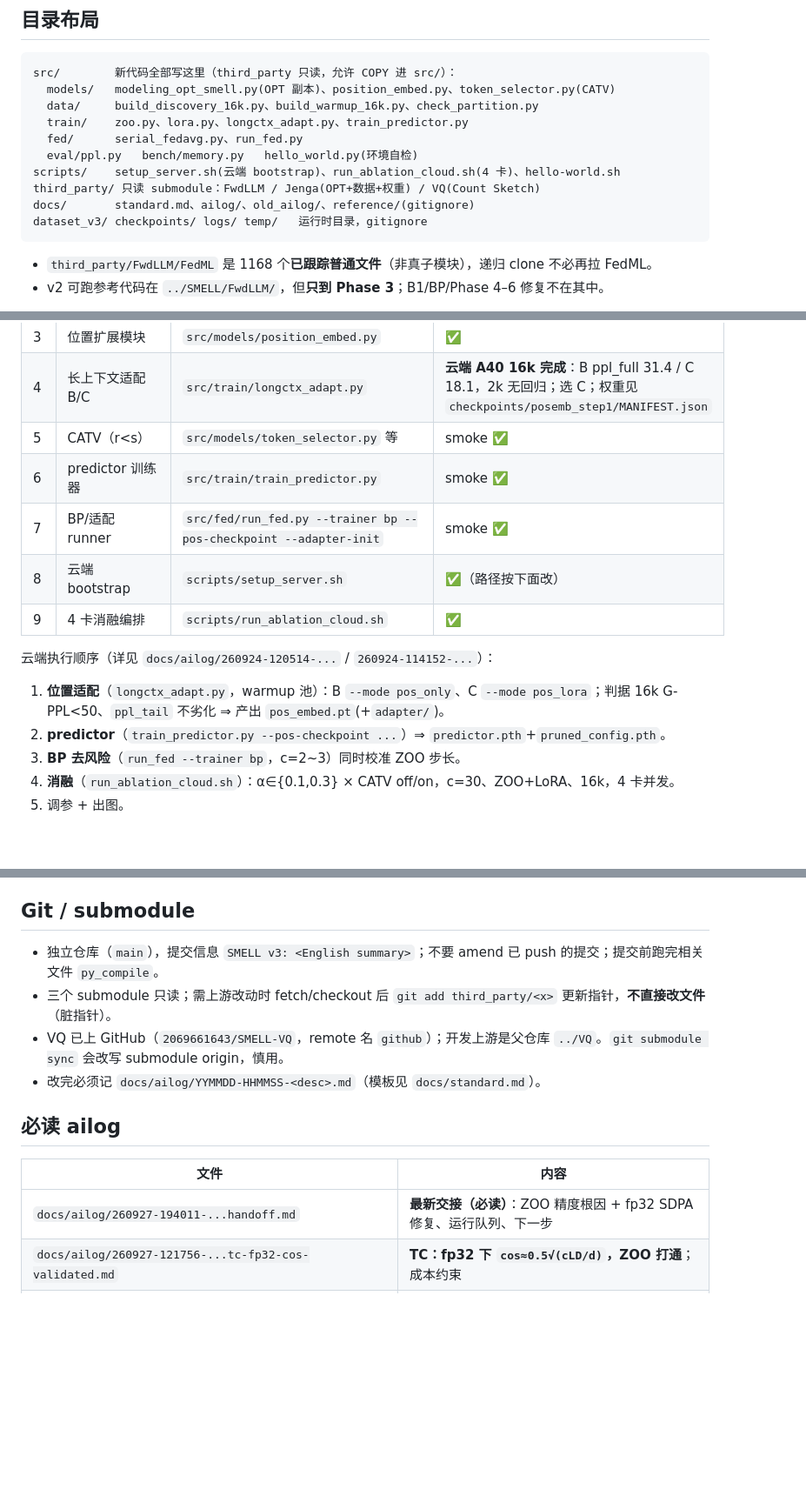
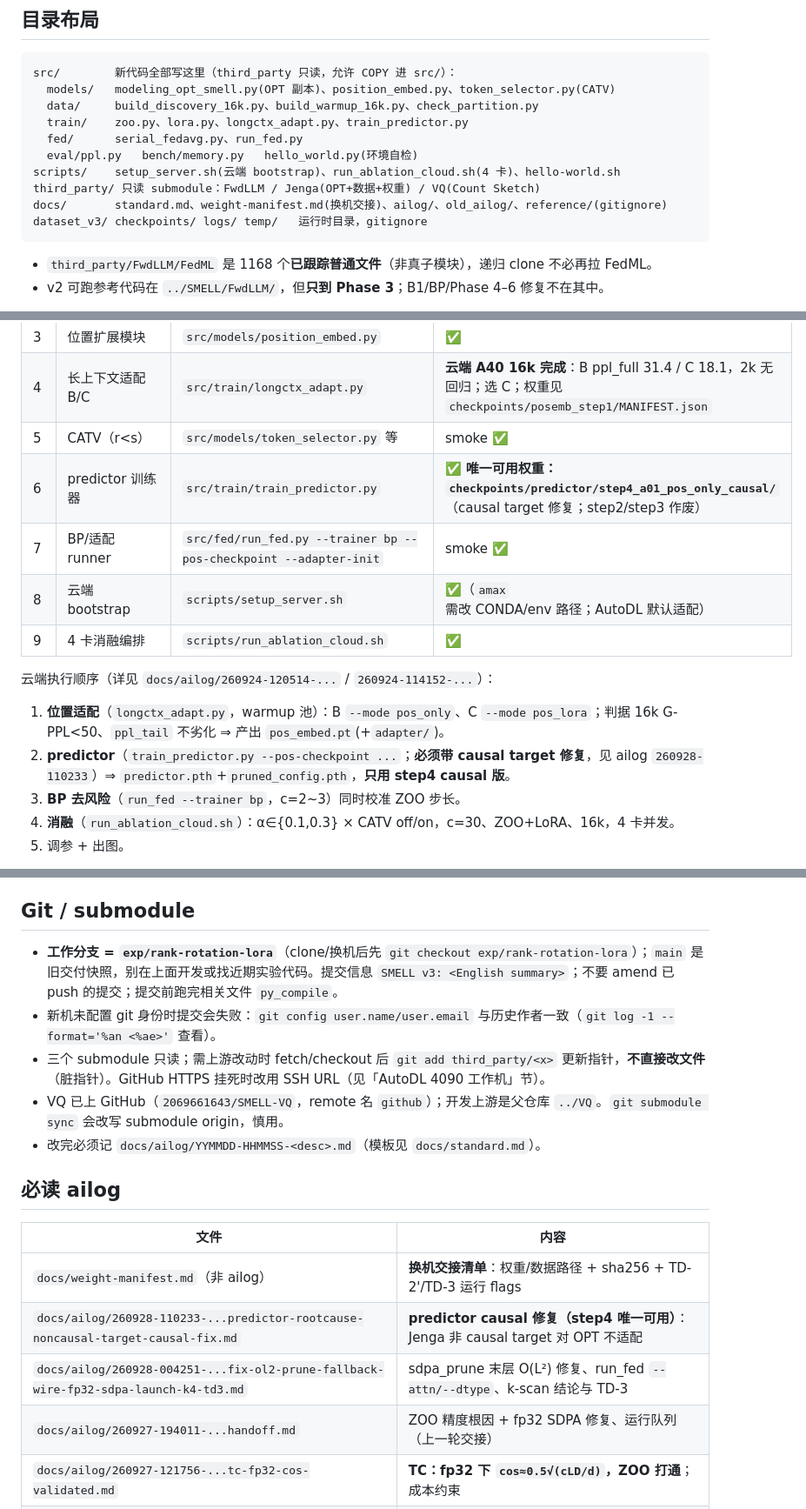
Before and after one commit to 2069661643/SMELL, a Markdown page: AGENTS.md, 3 parts joined by grey strips. Shown at 87% size. Rendered like a GitHub page; blank space fills up the shorter version.

````diff
--- a/AGENTS.md
+++ b/AGENTS.md
@@ -23,7 +24,7 @@ src/        新代码全部写这里（third_party 只读，允许 COPY 进 src/
   eval/ppl.py   bench/memory.py   hello_world.py(环境自检)
 scripts/    setup_server.sh(云端 bootstrap)、run_ablation_cloud.sh(4 卡)、hello-world.sh
 third_party/ 只读 submodule：FwdLLM / Jenga(OPT+数据+权重) / VQ(Count Sketch)
-docs/       standard.md、ailog/、old_ailog/、reference/(gitignore)
+docs/       standard.md、weight-manifest.md(换机交接)、ailog/、old_ailog/、reference/(gitignore)
 dataset_v3/ checkpoints/ logs/ temp/   运行时目录，gitignore
 ```
 
@@ -39,15 +40,15 @@ dataset_v3/ checkpoints/ logs/ temp/   运行时目录，gitignore
 | 3 | 位置扩展模块 | `src/models/position_embed.py` | ✅ |
 | 4 | 长上下文适配 B/C | `src/train/longctx_adapt.py` | **云端 A40 16k 完成**：B ppl_full 31.4 / C 18.1，2k 无回归；选 C；权重见 `checkpoints/posemb_step1/MANIFEST.json` |
 | 5 | CATV（r<s） | `src/models/token_selector.py` 等 | smoke ✅ |
-| 6 | predictor 训练器 | `src/train/train_predictor.py` | smoke ✅ |
+| 6 | predictor 训练器 | `src/train/train_predictor.py` | ✅ **唯一可用权重：`checkpoints/predictor/step4_a01_pos_only_causal/`**（causal target 修复；step2/step3 作废） |
 | 7 | BP/适配 runner | `src/fed/run_fed.py --trainer bp --pos-checkpoint --adapter-init` | smoke ✅ |
-| 8 | 云端 bootstrap | `scripts/setup_server.sh` | ✅（路径按下面改） |
+| 8 | 云端 bootstrap | `scripts/setup_server.sh` | ✅（`amax` 需改 CONDA/env 路径；AutoDL 默认适配） |
 | 9 | 4 卡消融编排 | `scripts/run_ablation_cloud.sh` | ✅ |
 
 云端执行顺序（详见 `docs/ailog/260924-120514-...` / `260924-114152-...`）：
 
 1. **位置适配**（`longctx_adapt.py`，warmup 池）：B `--mode pos_only`、C `--mode pos_lora`；判据 16k G-PPL<50、`ppl_tail` 不劣化 ⇒ 产出 `pos_embed.pt`(+`adapter/`)。
-2. **predictor**（`train_predictor.py --pos-checkpoint ...`）⇒ `predictor.pth`+`pruned_config.pth`。
+2. **predictor**（`train_predictor.py --pos-checkpoint ...`；**必须带 causal target 修复**，见 ailog `260928-110233`）⇒ `predictor.pth`+`pruned_config.pth`，**只用 step4 causal 版**。
 3. **BP 去风险**（`run_fed --trainer bp`，c=2~3）同时校准 ZOO 步长。
 4. **消融**（`run_ablation_cloud.sh`）：α∈{0.1,0.3} × CATV off/on，c=30、ZOO+LoRA、16k，4 卡并发。
 5. 调参 + 出图。
@@ -153,8 +159,9 @@ $PY src/fed/run_fed.py --tag a01 --gpu 1 --trainer zoo --catv off \
 
 ## Git / submodule
 
-- 独立仓库（`main`），提交信息 `SMELL v3: <English summary>`；不要 amend 已 push 的提交；提交前跑完相关文件 `py_compile`。
-- 三个 submodule 只读；需上游改动时 fetch/checkout 后 `git add third_party/<x>` 更新指针，**不直接改文件**（脏指针）。
+- **工作分支 = `exp/rank-rotation-lora`**（clone/换机后先 `git checkout exp/rank-rotation-lora`）；`main` 是旧交付快照，别在上面开发或找近期实验代码。提交信息 `SMELL v3: <English summary>`；不要 amend 已 push 的提交；提交前跑完相关文件 `py_compile`。
+- 新机未配置 git 身份时提交会失败：`git config user.name/user.email` 与历史作者一致（`git log -1 --format='%an <%ae>'` 查看）。
+- 三个 submodule 只读；需上游改动时 fetch/checkout 后 `git add third_party/<x>` 更新指针，**不直接改文件**（脏指针）。GitHub HTTPS 挂死时改用 SSH URL（见「AutoDL 4090 工作机」节）。
 - VQ 已上 GitHub（`2069661643/SMELL-VQ`，remote 名 `github`）；开发上游是父仓库 `../VQ`。`git submodule sync` 会改写 submodule origin，慎用。
 - 改完必须记 `docs/ailog/YYMMDD-HHMMSS-<desc>.md`（模板见 `docs/standard.md`）。
 
@@ -162,7 +169,10 @@ $PY src/fed/run_fed.py --tag a01 --gpu 1 --trainer zoo --catv off \
 
 | 文件 | 内容 |
 |---|---|
-| `docs/ailog/260927-194011-...handoff.md` | **最新交接（必读）**：ZOO 精度根因 + fp32 SDPA 修复、运行队列、下一步 |
+| `docs/weight-manifest.md`（非 ailog） | **换机交接清单**：权重/数据路径 + sha256 + TD-2'/TD-3 运行 flags |
+| `docs/ailog/260928-110233-...predictor-rootcause-noncausal-target-causal-fix.md` | **predictor causal 修复（step4 唯一可用）**：Jenga 非 causal target 对 OPT 不适配 |
+| `docs/ailog/260928-004251-...fix-ol2-prune-fallback-wire-fp32-sdpa-launch-k4-td3.md` | sdpa_prune 末层 O(L²) 修复、run_fed `--attn/--dtype`、k-scan 结论与 TD-3 |
+| `docs/ailog/260927-194011-...handoff.md` | ZOO 精度根因 + fp32 SDPA 修复、运行队列（上一轮交接） |
 | `docs/ailog/260927-121756-...tc-fp32-cos-validated.md` | **TC：fp32 下 `cos≈0.5√(cLD/d)`，ZOO 打通**；成本约束 |
 | `docs/ailog/260927-130020-...thresh-verify-gather-bench-td2b1-pilotbp.md` | `thresh` 口径、token-prune gather 不划算、TD-2/先导BP |
 | `docs/ailog/260926-184900-...tb-sdpa-fp32-and-tc.md` | 新增 fp32 SDPA 注意力（16k 可行） |
````
Also changed, not shown: other parts of AGENTS.md (+23 -17 lines), docs/ailog/260928-135000-smell-v3-autodl-4090-exp-branch-bootstrap.md (added, +30 -0 lines).
